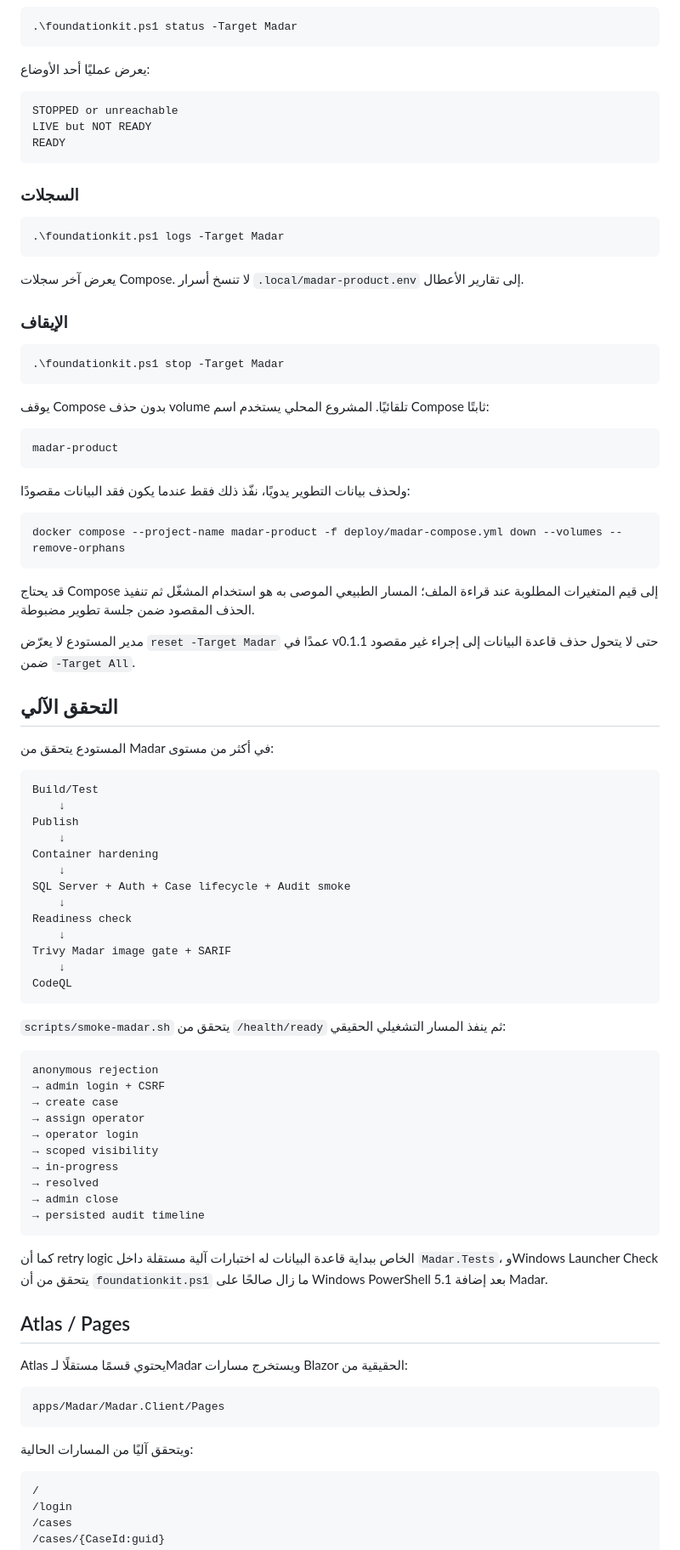
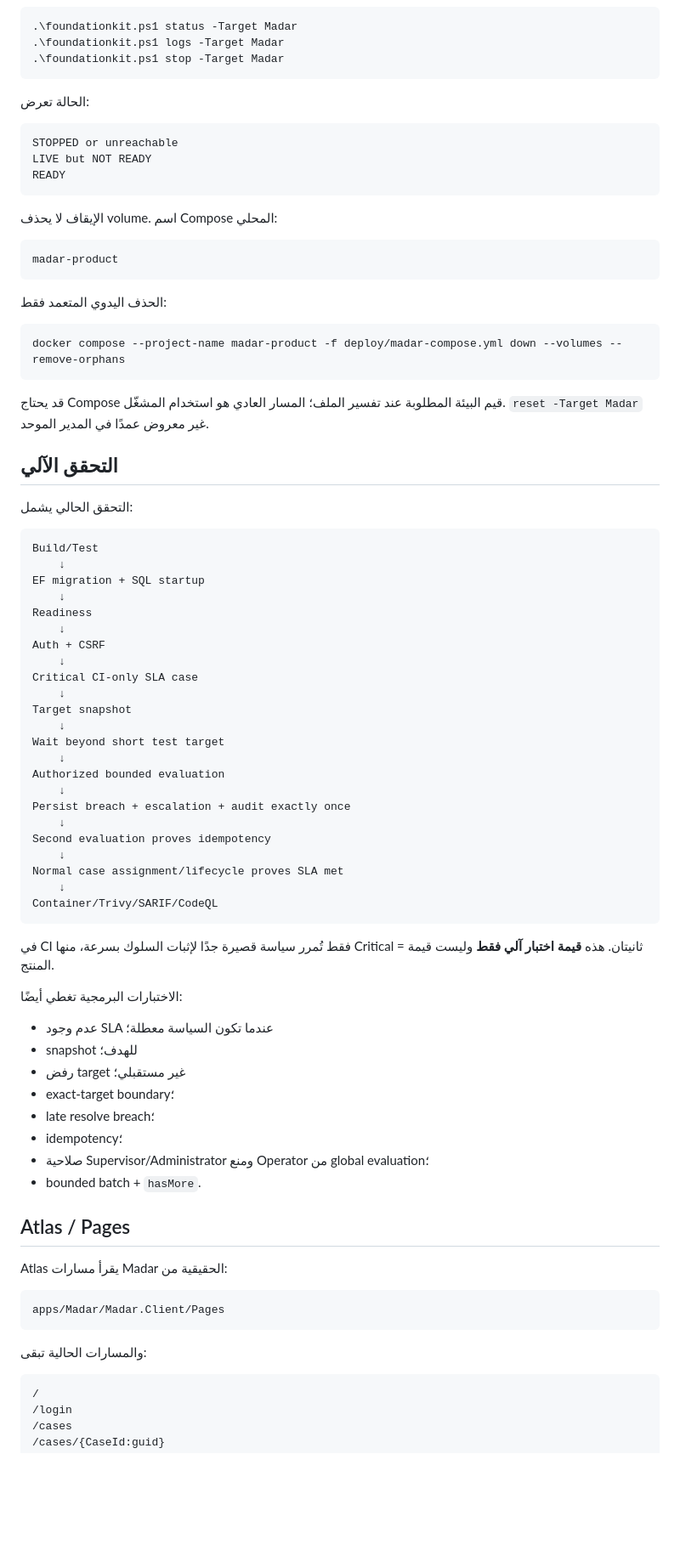
Before and after one commit to a2sn2/entertainment-api-docs, a Markdown page: docs/MADAR-OPERATIONS-AR.md, the part around one of its changes. Shown at 85% size. Rendered like a GitHub page; blank space fills up the shorter version.

Commit message:
Document Madar v0.2 SLA operational policy

````diff
--- a/docs/MADAR-OPERATIONS-AR.md
+++ b/docs/MADAR-OPERATIONS-AR.md
@@ -157,8 +265,10 @@ ApplyMigrationsOnStartup = false
 ```powershell
 .\foundationkit.ps1 status -Target Madar
+.\foundationkit.ps1 logs -Target Madar
+.\foundationkit.ps1 stop -Target Madar
 ```
 
-يعرض عمليًا أحد الأوضاع:
+الحالة تعرض:
 
 ```text
 STOPPED or unreachable
@@ -166,82 +276,72 @@ LIVE but NOT READY
 READY
 ```
 
-### السجلات
-
-```powershell
-.\foundationkit.ps1 logs -Target Madar
-```
-
-يعرض آخر سجلات Compose. لا تنسخ أسرار `.local/madar-product.env` إلى تقارير الأعطال.
-
-### الإيقاف
-
-```powershell
-.\foundationkit.ps1 stop -Target Madar
-```
-
-يوقف Compose بدون حذف volume تلقائيًا. المشروع المحلي يستخدم اسم Compose ثابتًا:
+الإيقاف لا يحذف volume. اسم Compose المحلي:
 
 ```text
 madar-product
 ```
 
-ولحذف بيانات التطوير يدويًا، نفّذ ذلك فقط عندما يكون فقد البيانات مقصودًا:
+الحذف اليدوي المتعمد فقط:
 
 ```powershell
 docker compose --project-name madar-product -f deploy/madar-compose.yml down --volumes --remove-orphans
 ```
 
-قد يحتاج Compose إلى قيم المتغيرات المطلوبة عند قراءة الملف؛ المسار الطبيعي الموصى به هو استخدام المشغّل ثم تنفيذ الحذف المقصود ضمن جلسة تطوير مضبوطة.
-
-مدير المستودع لا يعرّض `reset -Target Madar` عمدًا في v0.1.1 حتى لا يتحول حذف قاعدة البيانات إلى إجراء غير مقصود ضمن `-Target All`.
+قد يحتاج Compose قيم البيئة المطلوبة عند تفسير الملف؛ المسار العادي هو استخدام المشغّل. `reset -Target Madar` غير معروض عمدًا في المدير الموحد.
 
 ## التحقق الآلي
 
-المستودع يتحقق من Madar في أكثر من مستوى:
+التحقق الحالي يشمل:
 
 ```text
 Build/Test
     ↓
-Publish
+EF migration + SQL startup
     ↓
-Container hardening
+Readiness
     ↓
-SQL Server + Auth + Case lifecycle + Audit smoke
+Auth + CSRF
     ↓
-Readiness check
+Critical CI-only SLA case
     ↓
-Trivy Madar image gate + SARIF
+Target snapshot
     ↓
-CodeQL
+Wait beyond short test target
+    ↓
+Authorized bounded evaluation
+    ↓
+Persist breach + escalation + audit exactly once
+    ↓
+Second evaluation proves idempotency
+    ↓
+Normal case assignment/lifecycle proves SLA met
+    ↓
+Container/Trivy/SARIF/CodeQL
 ```
 
-`scripts/smoke-madar.sh` يتحقق من `/health/ready` ثم ينفذ المسار التشغيلي الحقيقي:
+في CI فقط تُمرر سياسة قصيرة جدًا لإثبات السلوك بسرعة، منها Critical = ثانيتان. هذه **قيمة اختبار آلي فقط** وليست قيمة المنتج.
 
-```text
-anonymous rejection
-→ admin login + CSRF
-→ create case
-→ assign operator
-→ operator login
-→ scoped visibility
-→ in-progress
-→ resolved
-→ admin close
-→ persisted audit timeline
-```
+الاختبارات البرمجية تغطي أيضًا:
 
-كما أن retry logic الخاص ببداية قاعدة البيانات له اختبارات آلية مستقلة داخل `Madar.Tests`، وWindows Launcher Check يتحقق من أن `foundationkit.ps1` ما زال صالحًا على Windows PowerShell 5.1 بعد إضافة Madar.
+- عدم وجود SLA عندما تكون السياسة معطلة؛
+- snapshot للهدف؛
+- رفض target غير مستقبلي؛
+- exact-target boundary؛
+- late resolve breach؛
+- idempotency؛
+- صلاحية Supervisor/Administrator ومنع Operator من global evaluation؛
+- bounded batch + `hasMore`.
 
 ## Atlas / Pages
 
-Atlas يحتوي قسمًا مستقلًا لـMadar ويستخرج مسارات Blazor الحقيقية من:
+Atlas يقرأ مسارات Madar الحقيقية من:
 
 ```text
 apps/Madar/Madar.Client/Pages
 ```
 
-ويتحقق آليًا من المسارات الحالية:
+والمسارات الحالية تبقى:
 
 ```text
 /
````
Also changed, not shown: other parts of docs/MADAR-OPERATIONS-AR.md (+152 -43 lines).
